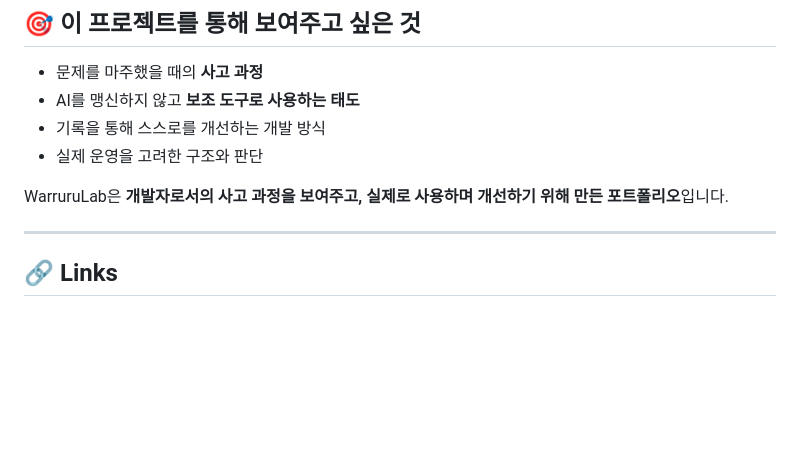
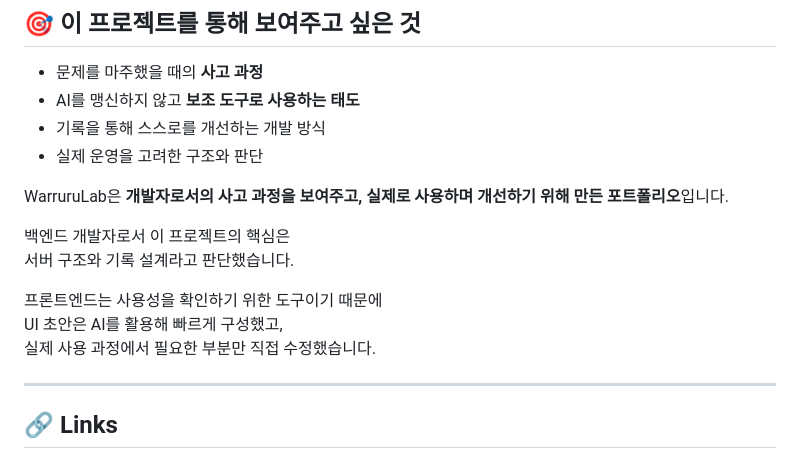
Before and after one commit to WarruruLab/warruru-lab, a Markdown page: README.md, the part around the change. Rendered like a GitHub page; blank space fills up the shorter version.

Commit message:
README: 프론트 관련 멘트 추가

```diff
--- a/README.md
+++ b/README.md
@@ -176,6 +176,13 @@ MCP는 AI 호출용이 아니라
 
 WarruruLab은  **개발자로서의 사고 과정을 보여주고, 실제로 사용하며 개선하기 위해 만든 포트폴리오**입니다.
 
+백엔드 개발자로서 이 프로젝트의 핵심은
+서버 구조와 기록 설계라고 판단했습니다.
+
+프론트엔드는 사용성을 확인하기 위한 도구이기 때문에
+UI 초안은 AI를 활용해 빠르게 구성했고,
+실제 사용 과정에서 필요한 부분만 직접 수정했습니다.
+
 ---
 
 ## 🔗 Links
```
